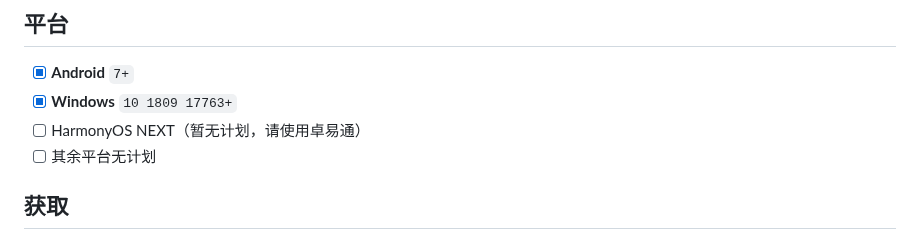
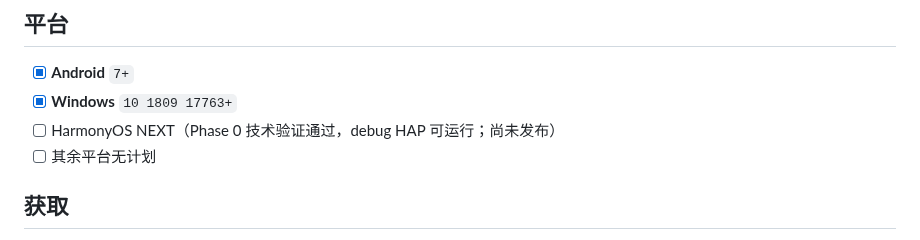
Before and after one commit to Tgaisen/LanCloud, a Markdown page: README.md, the part around the change. Drawn GitHub-style.

Commit message:
docs: 更新 HarmonyOS 验证状态

```diff
--- a/README.md
+++ b/README.md
@@ -29,7 +29,7 @@
 
 - [x] **Android** `7+`
 - [x] **Windows** `10 1809 17763+`
-- [ ] HarmonyOS NEXT（暂无计划，请使用卓易通）
+- [ ] HarmonyOS NEXT（Phase 0 技术验证通过，debug HAP 可运行；尚未发布）
 - [ ] 其余平台无计划
 
 ## 获取
```
